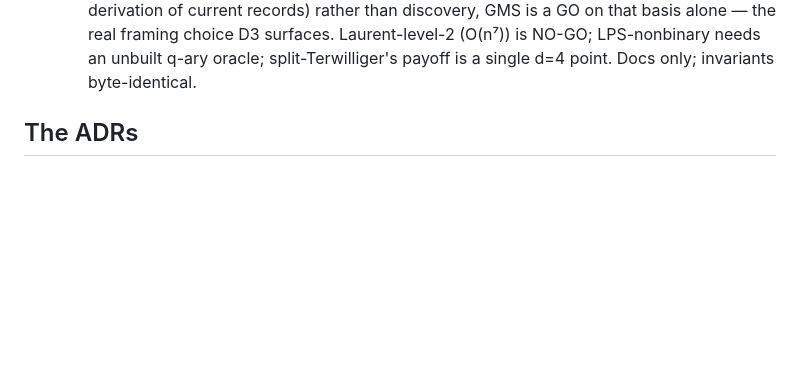
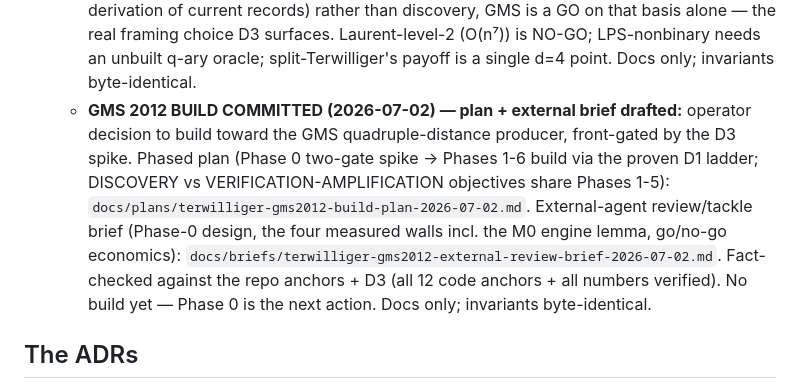
Before and after one commit to elementalcollision/leibniz-daemon, a Markdown page: docs/optimization-roadmap.md, the part around the change. Rendered like a GitHub page; blank space fills up the shorter version.

```diff
--- a/docs/optimization-roadmap.md
+++ b/docs/optimization-roadmap.md
@@ -546,6 +546,14 @@ After the 7-family scout returned all-DEAD, the discovery question went to a 5-m
     current records) rather than discovery, GMS is a GO on that basis alone — the real framing choice D3
     surfaces. Laurent-level-2 (O(n⁷)) is NO-GO; LPS-nonbinary needs an unbuilt q-ary oracle;
     split-Terwilliger's payoff is a single d=4 point. Docs only; invariants byte-identical.
+  - **GMS 2012 BUILD COMMITTED (2026-07-02) — plan + external brief drafted:** operator decision to build
+    toward the GMS quadruple-distance producer, front-gated by the D3 spike. Phased plan (Phase 0 two-gate
+    spike → Phases 1-6 build via the proven D1 ladder; DISCOVERY vs VERIFICATION-AMPLIFICATION objectives
+    share Phases 1-5): `docs/plans/terwilliger-gms2012-build-plan-2026-07-02.md`. External-agent review/tackle
+    brief (Phase-0 design, the four measured walls incl. the M0 engine lemma, go/no-go economics):
+    `docs/briefs/terwilliger-gms2012-external-review-brief-2026-07-02.md`. Fact-checked against the repo
+    anchors + D3 (all 12 code anchors + all numbers verified). No build yet — Phase 0 is the next action.
+    Docs only; invariants byte-identical.
 
 ## The ADRs
 
```
Also changed, not shown: docs/briefs/terwilliger-gms2012-external-review-brief-2026-07-02.md (added, +72 -0 lines), docs/plans/terwilliger-gms2012-build-plan-2026-07-02.md (added, +108 -0 lines).
